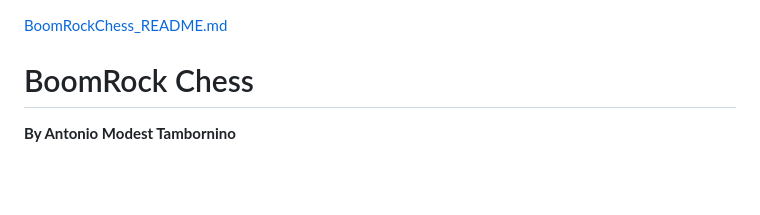
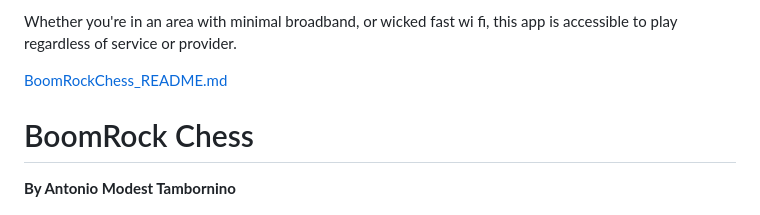
Before and after one commit to antoniotambornino/BoomRock-Chess, a Markdown page: README.md, the part around the change. Rendered like a GitHub page; blank space fills up the shorter version.

Commit message:
Update README with accessibility information
Added accessibility note regarding app performance with different internet speeds.

```diff
--- a/README.md
+++ b/README.md
@@ -1,3 +1,5 @@
+Whether you're in an area with minimal broadband, or wicked fast wi fi, this app is accessible to play regardless of service or provider.
+
 [BoomRockChess_README.md](https://github.com/user-attachments/files/29783785/BoomRockChess_README.md)
 # BoomRock Chess
 
```
